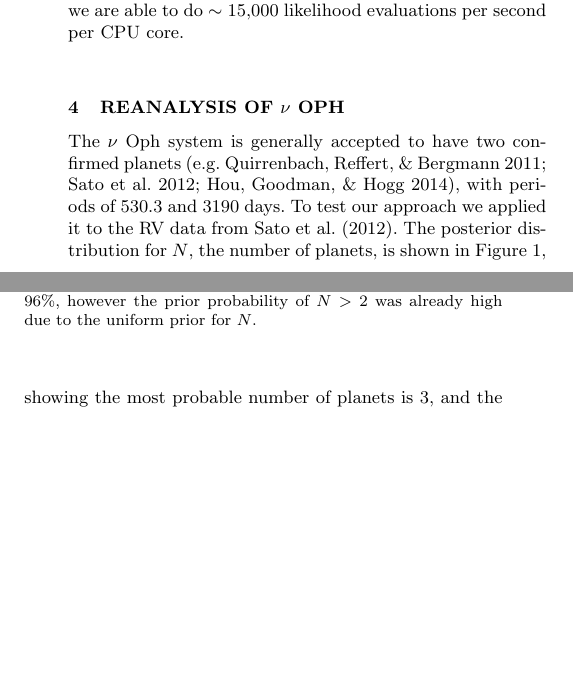
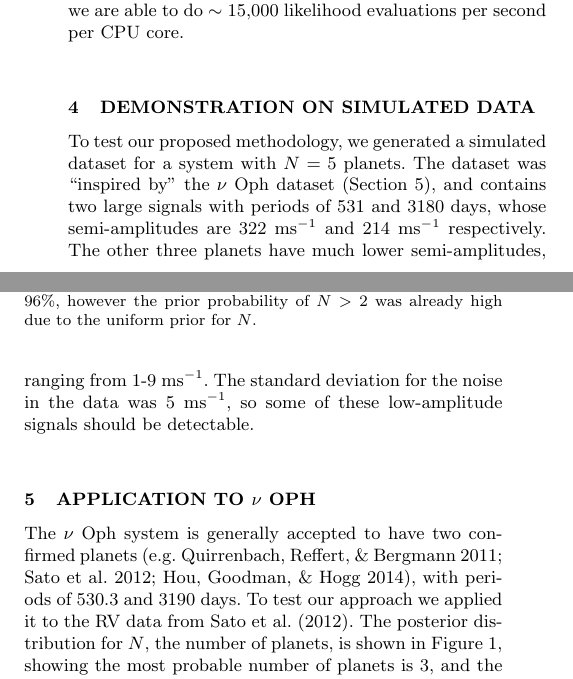
Before and after one commit to eggplantbren/Exoplanet, a LaTeX paper (Paper/ms.tex): two parts of the columns of page 4 of 7 before the commit and two parts of the columns of page 4 of 8 after it, joined at a grey line, cut so that both start at the same text, the shorter picture padded with empty space. Compiled offline with LaTeX, dvips and Ghostscript; a LaTeX package or settings file that is missing is left out.

Commit message:
Started simulated data section

```diff
--- a/Paper/ms.tex
+++ b/Paper/ms.tex
@@ -424,7 +424,17 @@ The eccentricity of the orbit, in terms of $v$, is $e = 1 - v^2$.
 By precomputing a set of orbits before running the MCMC, we are able to
 do $\sim$ 15,000 likelihood evaluations per second per CPU core.
 
-\section{Reanalysis of $\nu$ Oph}
+\section{Demonstration on Simulated Data}
+To test our proposed methodology, we generated a simulated dataset for a
+system with $N=5$ planets. The dataset was ``inspired by'' the $\nu$ Oph
+dataset (Section~\ref{sec:nu_oph}), and contains two large signals with
+periods of 531 and 3180 days, whose semi-amplitudes are
+322 ms$^{-1}$ and 214 ms$^{-1}$ respectively. The other three planets have
+much lower semi-amplitudes, ranging from 1-9 ms$^{-1}$. The standard deviation
+for the noise in the data was 5 ms$^{-1}$, so some of these low-amplitude
+signals should be detectable.
+
+\section{Application to $\nu$ Oph}\label{sec:nu_oph}
 The $\nu$ Oph system is generally accepted to have two confirmed planets
 \citep[e.g.][]{2011AIPC.1331..102Q, 2012PASJ...64..135S, fengji}, with periods
 of $530.3$ and $3190$ days. To test our approach we applied it to the RV
```
Also changed, not shown: Paper/ms.tex (2 more changed lines).
